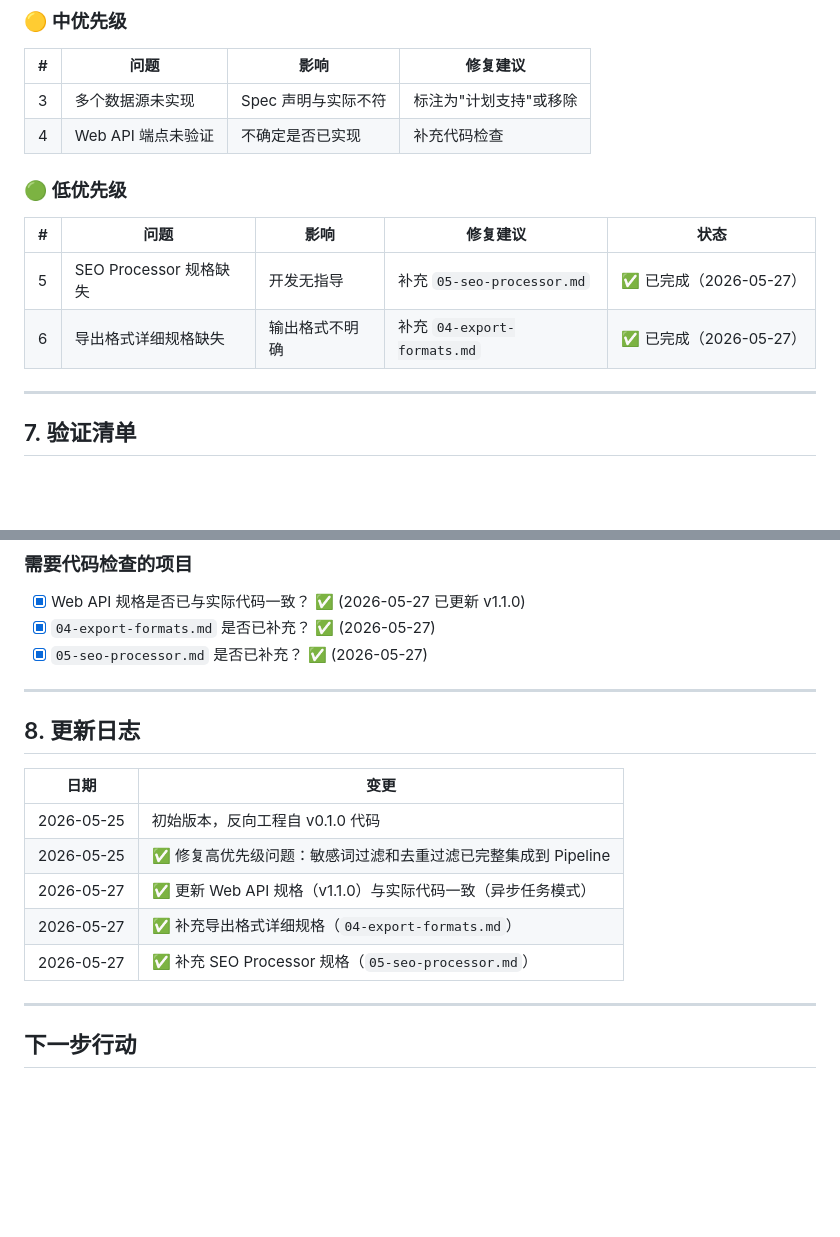
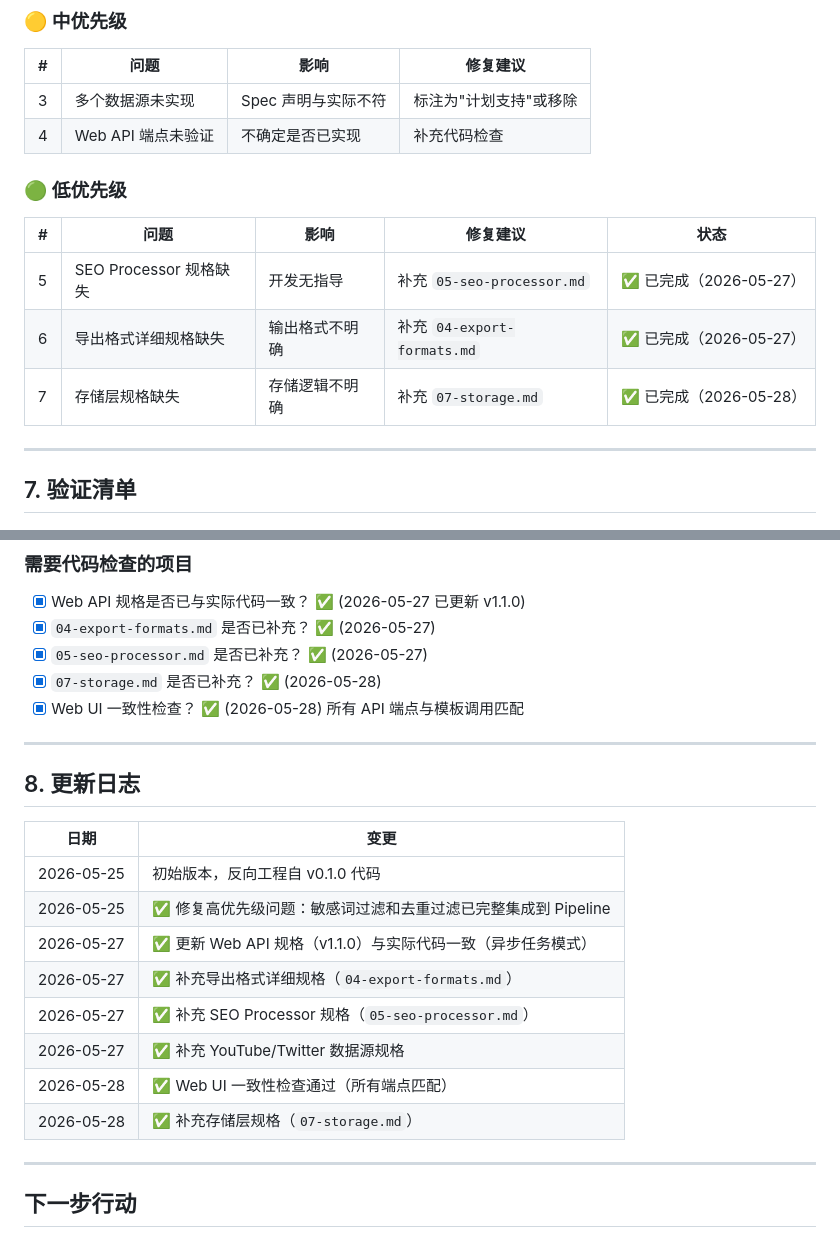
Before and after one commit to Colinchiu007/content-aggregator, a Markdown page: specs/DIFF-CHECK.md, 2 parts joined by grey strips. Rendered like a GitHub page; blank space fills up the shorter version.

Commit message:
docs: supplement storage layer spec (07-storage.md)

```diff
--- a/specs/DIFF-CHECK.md
+++ b/specs/DIFF-CHECK.md
@@ -163,7 +163,7 @@
 | # | 问题 | 影响 | 修复建议 |
 |---|------|------|----------|
 | 3 | 多个数据源未实现 | Spec 声明与实际不符 | 标注为"计划支持"或移除 |
-| 4 | Web API 端点未验证 | 不确定是否已实现 | 补充代码检查 |
+| 4 | Web API 端点未验证 | 不确定是否已实现 | 补充代码检查 | ✅ 已验证（2026-05-28） |
 
 ### 🟢 低优先级
 
@@ -171,6 +171,7 @@
 |---|------|------|----------|------|
 | 5 | SEO Processor 规格缺失 | 开发无指导 | 补充 `05-seo-processor.md` | ✅ 已完成（2026-05-27） |
 | 6 | 导出格式详细规格缺失 | 输出格式不明确 | 补充 `04-export-formats.md` | ✅ 已完成（2026-05-27） |
+| 7 | 存储层规格缺失 | 存储逻辑不明确 | 补充 `07-storage.md` | ✅ 已完成（2026-05-28） |
 
 ---
 
@@ -192,6 +193,8 @@
 - [x] Web API 规格是否已与实际代码一致？ ✅ (2026-05-27 已更新 v1.1.0)
 - [x] `04-export-formats.md` 是否已补充？ ✅ (2026-05-27)
 - [x] `05-seo-processor.md` 是否已补充？ ✅ (2026-05-27)
+- [x] `07-storage.md` 是否已补充？ ✅ (2026-05-28)
+- [x] Web UI 一致性检查？ ✅ (2026-05-28) 所有 API 端点与模板调用匹配
 
 ---
 
@@ -204,6 +207,9 @@
 | 2026-05-27 | ✅ 更新 Web API 规格（v1.1.0）与实际代码一致（异步任务模式） |
 | 2026-05-27 | ✅ 补充导出格式详细规格（`04-export-formats.md`） |
 | 2026-05-27 | ✅ 补充 SEO Processor 规格（`05-seo-processor.md`） |
+| 2026-05-27 | ✅ 补充 YouTube/Twitter 数据源规格 |
+| 2026-05-28 | ✅ Web UI 一致性检查通过（所有端点匹配） |
+| 2026-05-28 | ✅ 补充存储层规格（`07-storage.md`） |
 
 ---
 
```
Also changed, not shown: specs/07-storage.md (added, +349 -0 lines), specs/INDEX.md (+9 -5 lines).
